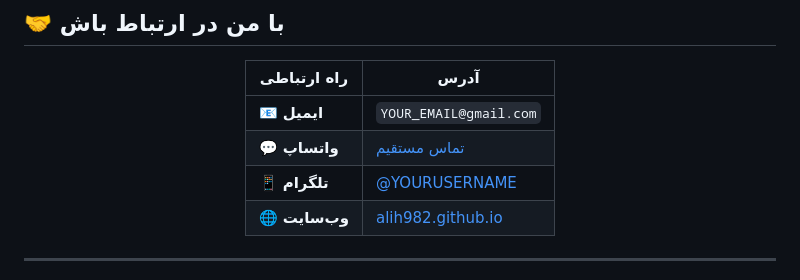
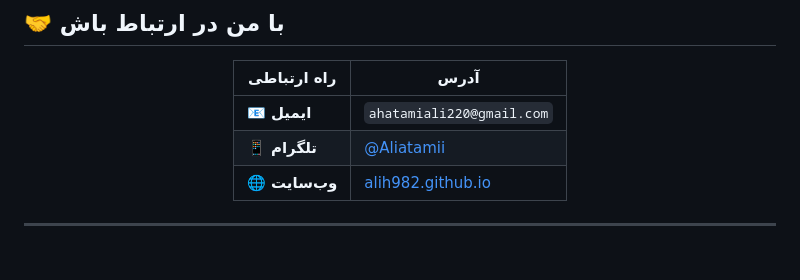
Before and after one commit to alih982/alih982.github.io, a Markdown page: README.md, the part around the change. Drawn GitHub-style.

```diff
--- a/README.md
+++ b/README.md
@@ -77,9 +77,8 @@
 
 | راه ارتباطی | آدرس |
 |---|---|
-| 📧 **ایمیل** | `YOUR_EMAIL@gmail.com` |
-| 💬 **واتساپ** | [تماس مستقیم](https://wa.me/98YOURNUMBER) |
-| 📱 **تلگرام** | [@YOURUSERNAME](https://t.me/YOURUSERNAME) |
+| 📧 **ایمیل** | `ahatamiali220@gmail.com` |
+| 📱 **تلگرام** | [@Aliatamii](https://t.me/Aliatamii) |
 | 🌐 **وب‌سایت** | [alih982.github.io](https://alih982.github.io) |
 
 </div>
```
